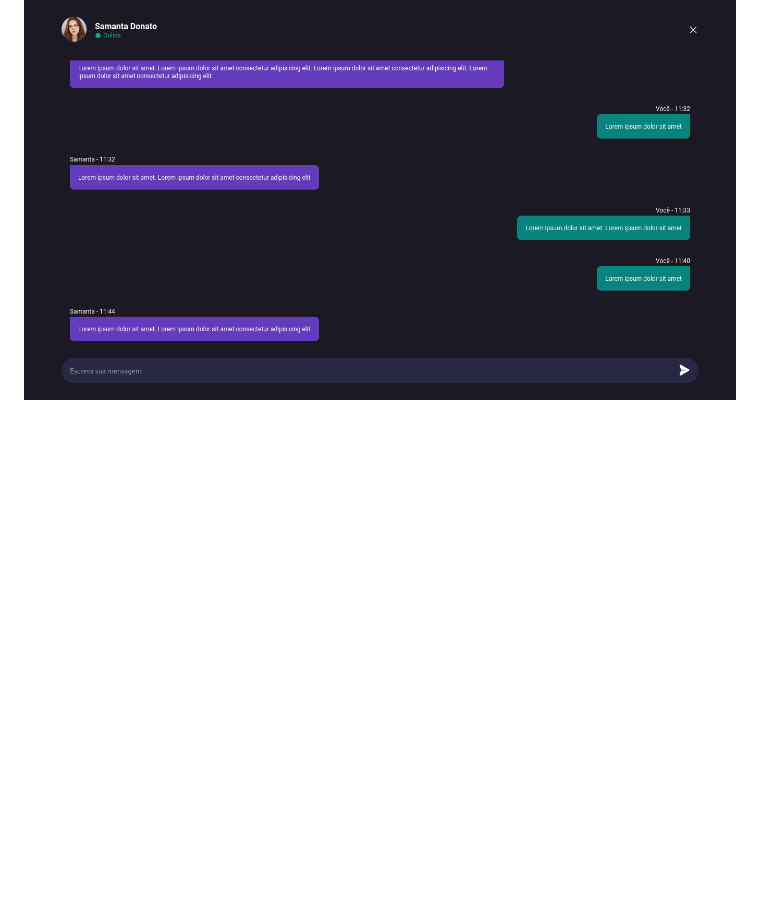
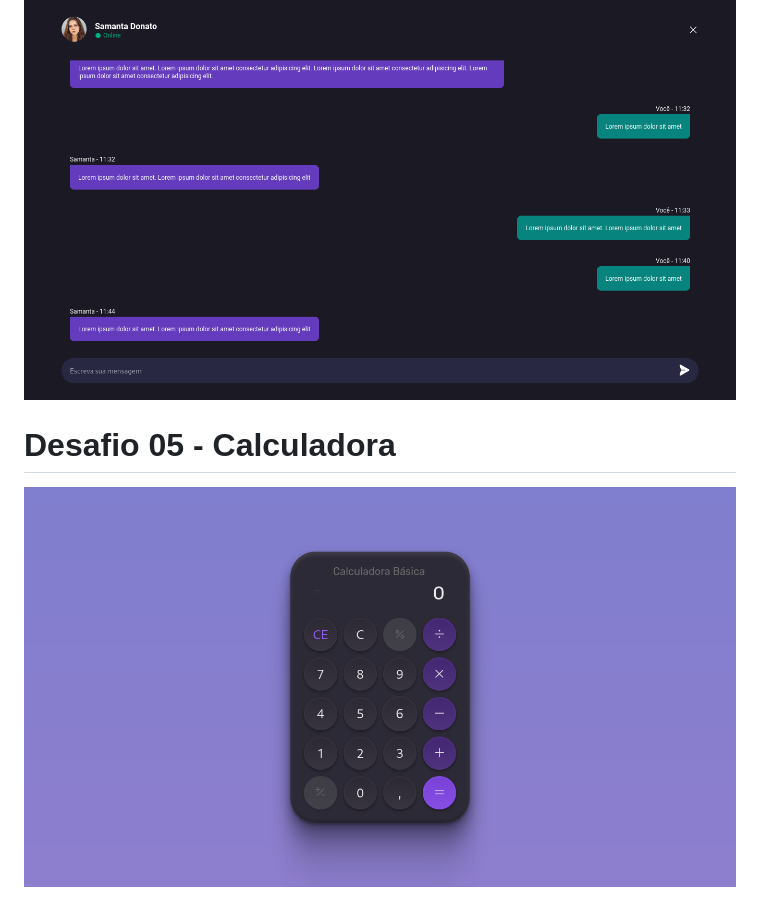
Before and after one commit to JoiaribeAlves/bora-codar, a Markdown page: README.md, the part around the change. GitHub-like rendering; pictures changed too: desafio-5/assets/images/preview.png (added); blank space fills up the shorter version.

Commit message:
Adiciona o desafio 5

```diff
--- a/README.md
+++ b/README.md
@@ -23,3 +23,9 @@
 <p align="center">
   <img src="./desafio-4/assets/images/preview.png" alt="Imagem final do projeto card de produto" width="100%" />
 </p>
+
+# Desafio 05 - Calculadora
+
+<p align="center">
+  <img src="./desafio-5/assets/images/preview.png" alt="Imagem final do projeto card de produto" width="100%" />
+</p>
```
Also changed, not shown: desafio-5/README.md (added, +34 -0 lines), 5 other files.
